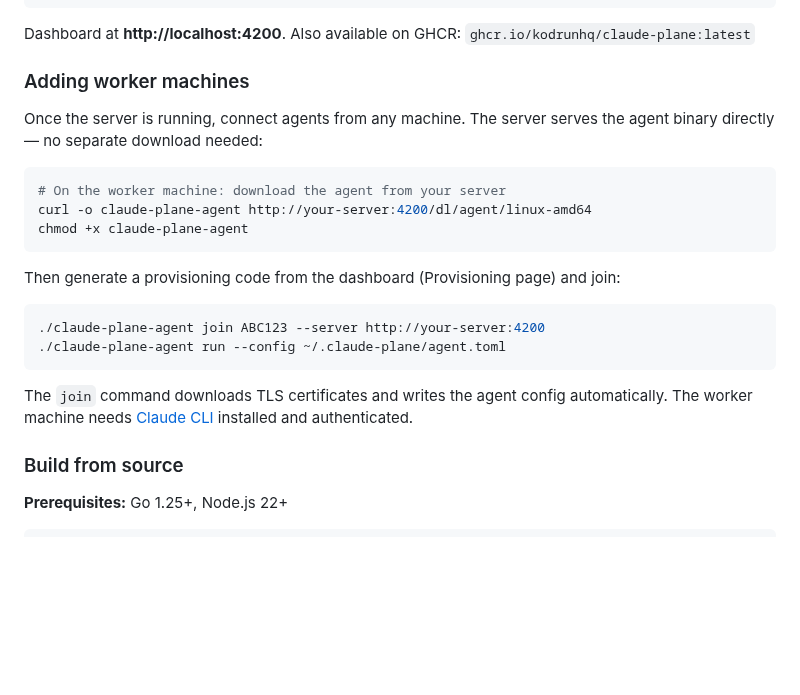
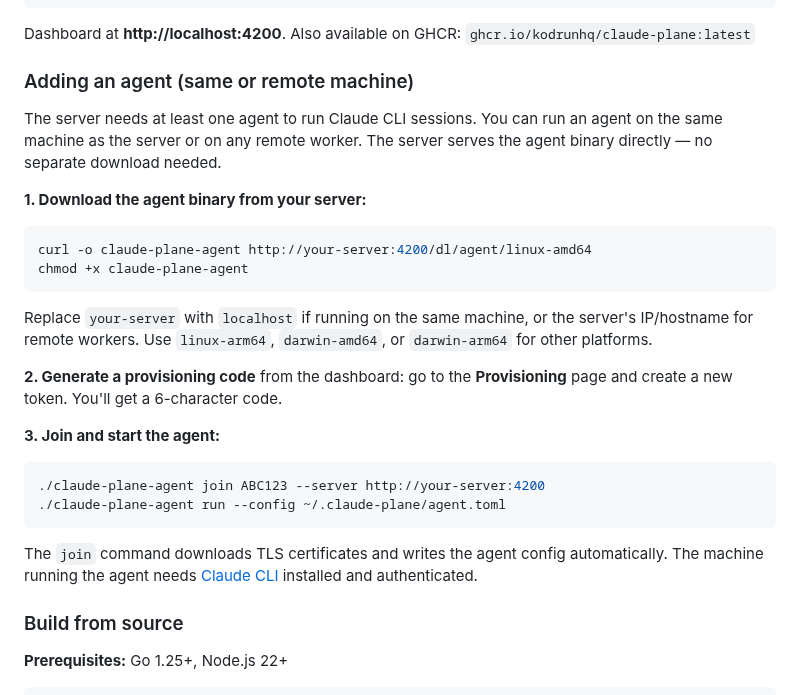
Before and after one commit to kodrunhq/claude-plane, a Markdown page: README.md, the part around the change. Rendered like a GitHub page; blank space fills up the shorter version.

Commit message:
docs: clarify agent setup works on same or remote machine

````diff
--- a/README.md
+++ b/README.md
@@ -73,24 +73,29 @@ docker run -d --name claude-plane \
 
 Dashboard at **http://localhost:4200**. Also available on GHCR: `ghcr.io/kodrunhq/claude-plane:latest`
 
-### Adding worker machines
+### Adding an agent (same or remote machine)
 
-Once the server is running, connect agents from any machine. The server serves the agent binary directly — no separate download needed:
+The server needs at least one agent to run Claude CLI sessions. You can run an agent on the same machine as the server or on any remote worker. The server serves the agent binary directly — no separate download needed.
+
+**1. Download the agent binary from your server:**
 
 ```bash
-# On the worker machine: download the agent from your server
 curl -o claude-plane-agent http://your-server:4200/dl/agent/linux-amd64
 chmod +x claude-plane-agent
 ```
 
-Then generate a provisioning code from the dashboard (Provisioning page) and join:
+Replace `your-server` with `localhost` if running on the same machine, or the server's IP/hostname for remote workers. Use `linux-arm64`, `darwin-amd64`, or `darwin-arm64` for other platforms.
+
+**2. Generate a provisioning code** from the dashboard: go to the **Provisioning** page and create a new token. You'll get a 6-character code.
+
+**3. Join and start the agent:**
 
 ```bash
 ./claude-plane-agent join ABC123 --server http://your-server:4200
 ./claude-plane-agent run --config ~/.claude-plane/agent.toml
 ```
 
-The `join` command downloads TLS certificates and writes the agent config automatically. The worker machine needs [Claude CLI](https://docs.anthropic.com/en/docs/claude-code) installed and authenticated.
+The `join` command downloads TLS certificates and writes the agent config automatically. The machine running the agent needs [Claude CLI](https://docs.anthropic.com/en/docs/claude-code) installed and authenticated.
 
 ### Build from source
 
````
